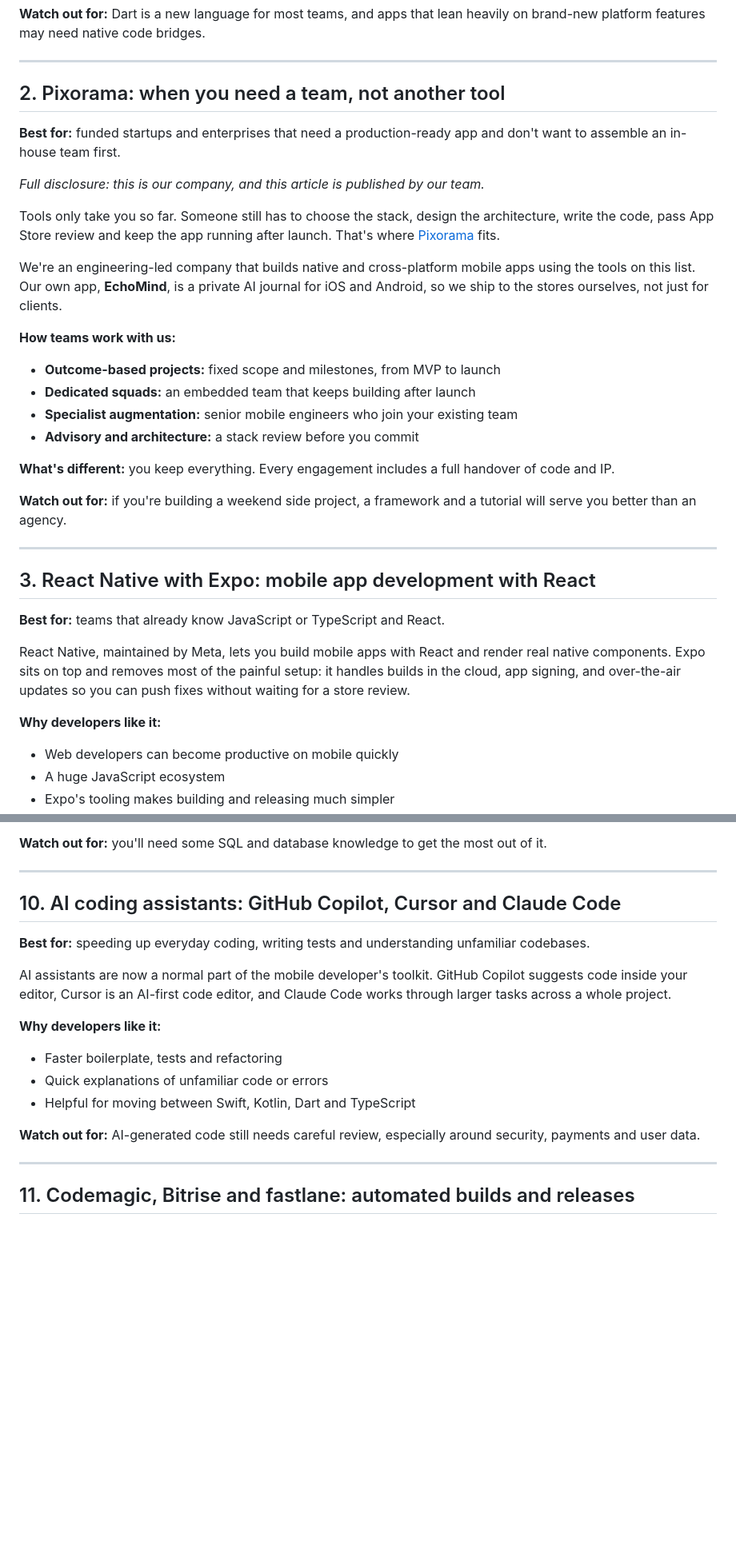
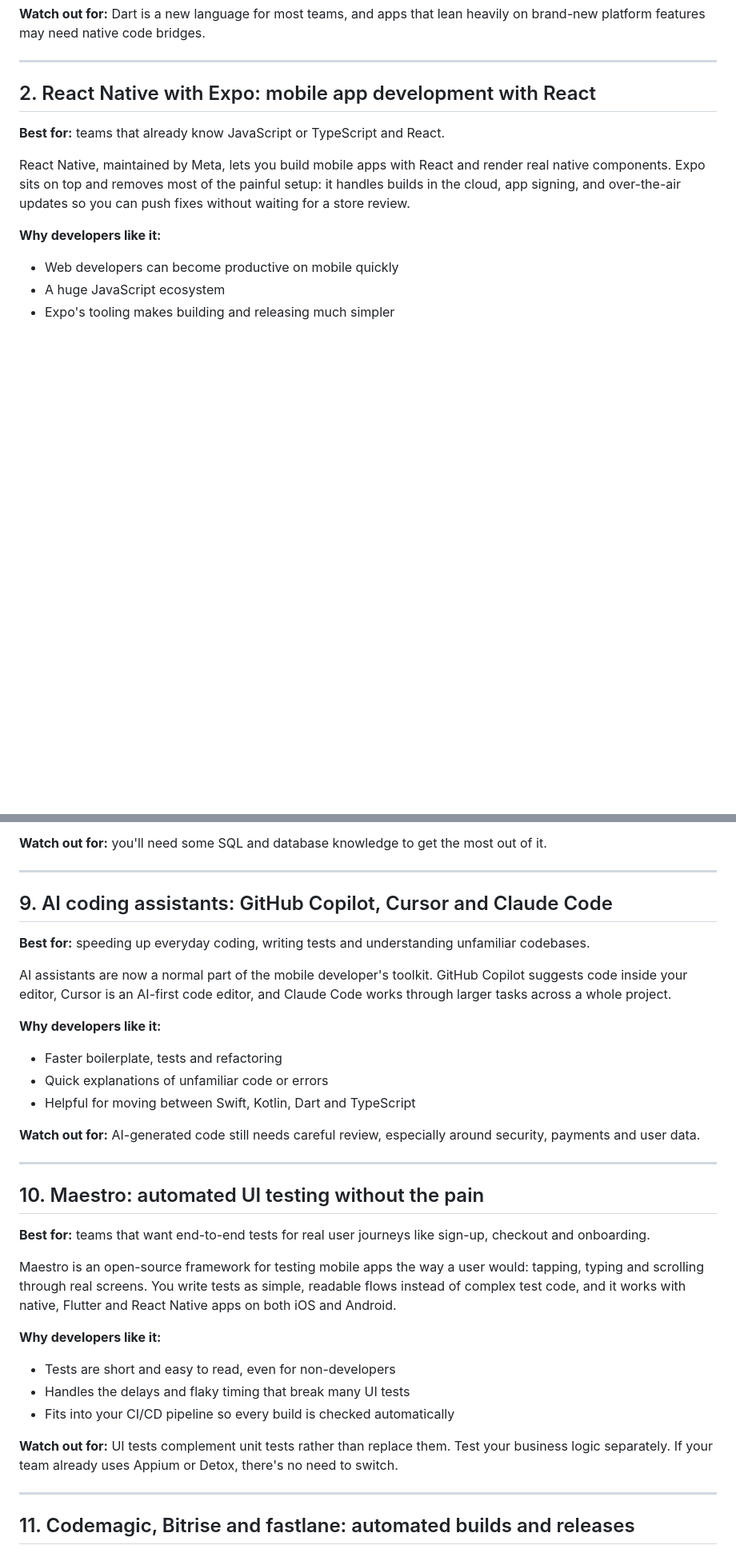
Before and after one commit to shubhamsahujnv/animated-octo-giggle, a Markdown page: blogs/mobile-app-development-tools-2026.md, 2 parts joined by grey strips. Shown at 80% size. Drawn GitHub-style; blank space fills up the shorter version.

Commit message:
Move Pixorama out of the tools list into its own section; add Maestro
Co-Authored-By: Claude Opus 5.5 <noreply@anthropic.com>
Claude-Session: https://claude.ai/code/session_013GfxFFujAEXvpEAQZHzLtU

```diff
--- a/blogs/mobile-app-development-tools-2026.md
+++ b/blogs/mobile-app-development-tools-2026.md
@@ -37,29 +37,7 @@ Flutter is Google's open-source UI toolkit. You write your app once in Dart, and
 
 ---
 
-## 2. Pixorama: when you need a team, not another tool
-
-**Best for:** funded startups and enterprises that need a production-ready app and don't want to assemble an in-house team first.
-
-*Full disclosure: this is our company, and this article is published by our team.*
-
-Tools only take you so far. Someone still has to choose the stack, design the architecture, write the code, pass App Store review and keep the app running after launch. That's where [Pixorama](https://pixoramagroup.com) fits.
-
-We're an engineering-led company that builds native and cross-platform mobile apps using the tools on this list. Our own app, **EchoMind**, is a private AI journal for iOS and Android, so we ship to the stores ourselves, not just for clients.
-
-**How teams work with us:**
-- **Outcome-based projects:** fixed scope and milestones, from MVP to launch
-- **Dedicated squads:** an embedded team that keeps building after launch
-- **Specialist augmentation:** senior mobile engineers who join your existing team
-- **Advisory and architecture:** a stack review before you commit
-
-**What's different:** you keep everything. Every engagement includes a full handover of code and IP.
-
-**Watch out for:** if you're building a weekend side project, a framework and a tutorial will serve you better than an agency.
-
----
-
-## 3. React Native with Expo: mobile app development with React
+## 2. React Native with Expo: mobile app development with React
 
 **Best for:** teams that already know JavaScript or TypeScript and React.
 
@@ -164,7 +142,7 @@ Supabase gives you a hosted PostgreSQL database with authentication, file storag
 
 ---
 
-## 10. AI coding assistants: GitHub Copilot, Cursor and Claude Code
+## 9. AI coding assistants: GitHub Copilot, Cursor and Claude Code
 
 **Best for:** speeding up everyday coding, writing tests and understanding unfamiliar codebases.
 
@@ -176,6 +154,21 @@ AI assistants are now a normal part of the mobile developer's toolkit. GitHub Co
 - Helpful for moving between Swift, Kotlin, Dart and TypeScript
 
 **Watch out for:** AI-generated code still needs careful review, especially around security, payments and user data.
+
+---
+
+## 10. Maestro: automated UI testing without the pain
+
+**Best for:** teams that want end-to-end tests for real user journeys like sign-up, checkout and onboarding.
+
+Maestro is an open-source framework for testing mobile apps the way a user would: tapping, typing and scrolling through real screens. You write tests as simple, readable flows instead of complex test code, and it works with native, Flutter and React Native apps on both iOS and Android.
+
+**Why developers like it:**
+- Tests are short and easy to read, even for non-developers
+- Handles the delays and flaky timing that break many UI tests
+- Fits into your CI/CD pipeline so every build is checked automatically
+
+**Watch out for:** UI tests complement unit tests rather than replace them. Test your business logic separately. If your team already uses Appium or Detox, there's no need to switch.
 
 ---
 
```
Also changed, not shown: other parts of blogs/mobile-app-development-tools-2026.md (+26 -8 lines), blogs/mobile-app-development-tools-2026-banner.png, 1 other file.
